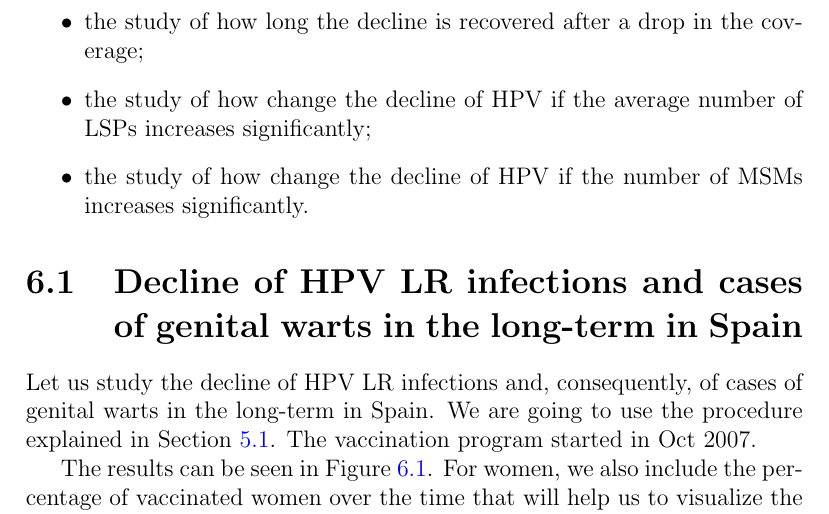
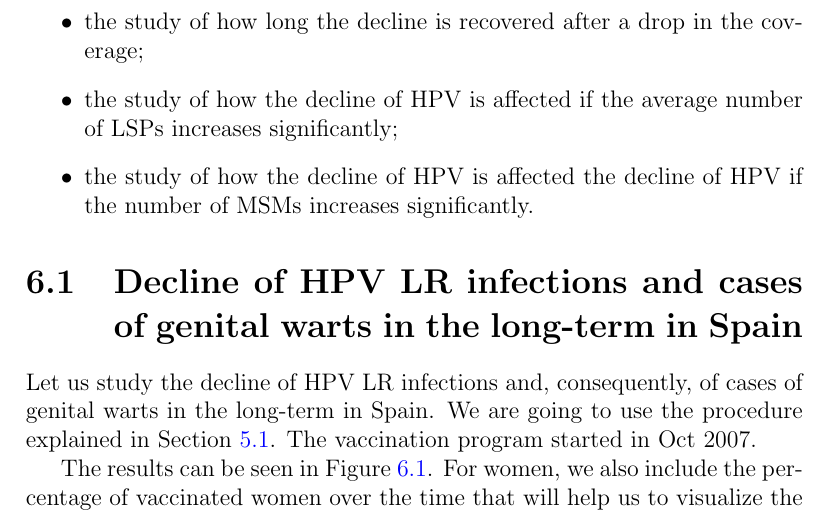
Before and after one commit to victorsoyvictor/tesisVPH, a LaTeX thesis (Tesis.tex, which reads 6.0.Simulations.tex): part of page 57 of 88, cut so that both start at the same text. Compiled offline with pdfLaTeX.

Commit message:
Update 6.0.Simulations.tex
Rewrite.

```diff
--- a/6.0.Simulations.tex
+++ b/6.0.Simulations.tex
@@ -13,6 +13,6 @@ The simulations we are going to perform are:
 \item the study about if the tourism in Spain has a significant effect on the HPV infection;
 \item the study of the decline of oncogenic HPV if we vaccinate boys and girls with a high coverage;
 \item the study of how long the decline is recovered after a drop in the coverage;
-\item the study of how change the decline of HPV if the average number of LSPs increases significantly;
-\item the study of how change the decline of HPV if the number of MSMs increases significantly.
+\item the study of how the decline of HPV is affected  if the average number of LSPs increases significantly;
+\item the study of how the decline of HPV is affected the decline of HPV if the number of MSMs increases significantly.
 \end{itemize}
```
